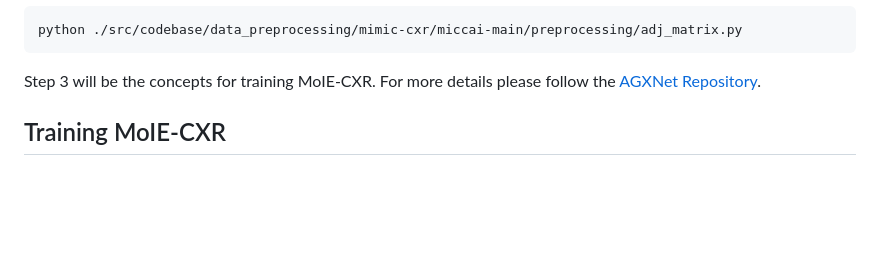
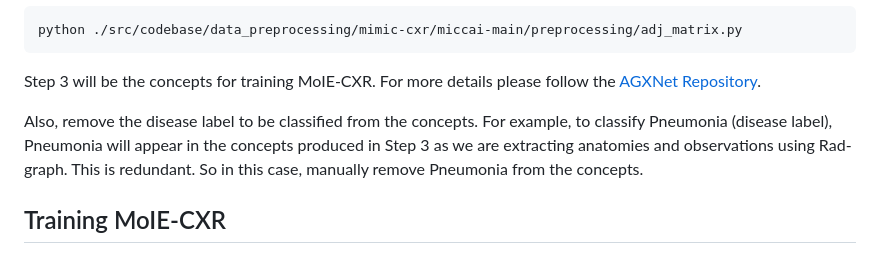
Before and after one commit to batmanlab/MICCAI-2023-Route-interpret-repeat-CXRs, a Markdown page: README.md, the part around the change. GitHub-like rendering; blank space fills up the shorter version.

```diff
--- a/README.md
+++ b/README.md
@@ -93,6 +93,8 @@ python ./src/codebase/data_preprocessing/mimic-cxr/miccai-main/preprocessing/adj
 
 Step 3 will be the concepts for training MoIE-CXR. For more details please follow
 the [AGXNet Repository](https://github.com/batmanlab/AGXNet).
+
+Also, remove the disease label to be classified from the concepts. For example, to classify Pneumonia (disease label), Pneumonia will appear in the concepts produced in Step 3 as we are extracting anatomies and observations using Rad-graph. This is redundant. So in this case, manually remove Pneumonia from the concepts.
 
 ## Training MoIE-CXR
 
```
